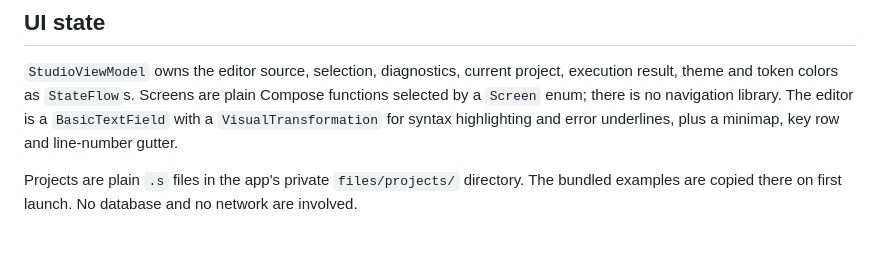
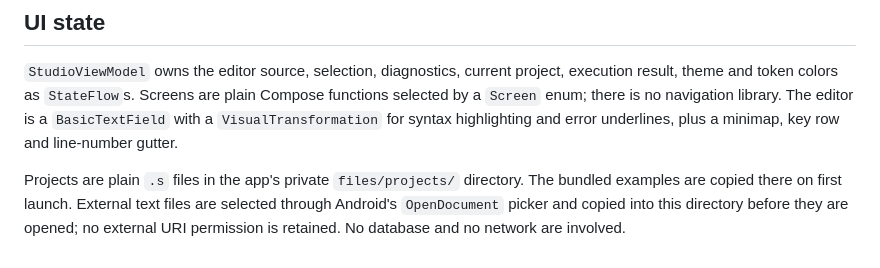
Before and after one commit to Kenneth-Cho-InfoSec/A64_Studio, a Markdown page: docs/ARCHITECTURE.md, the part around the change. Rendered like a GitHub page.

```diff
--- a/docs/ARCHITECTURE.md
+++ b/docs/ARCHITECTURE.md
@@ -164,5 +164,7 @@ syntax highlighting and error underlines, plus a minimap, key row and
 line-number gutter.
 
 Projects are plain `.s` files in the app's private `files/projects/` directory.
-The bundled examples are copied there on first launch. No database and no
-network are involved.
+The bundled examples are copied there on first launch. External text files are
+selected through Android's `OpenDocument` picker and copied into this directory
+before they are opened; no external URI permission is retained. No database
+and no network are involved.
```
Also changed, not shown: docs/LIMITATIONS.md (+4 -3 lines), docs/REQUIREMENTS.md (+1 -0 lines).
